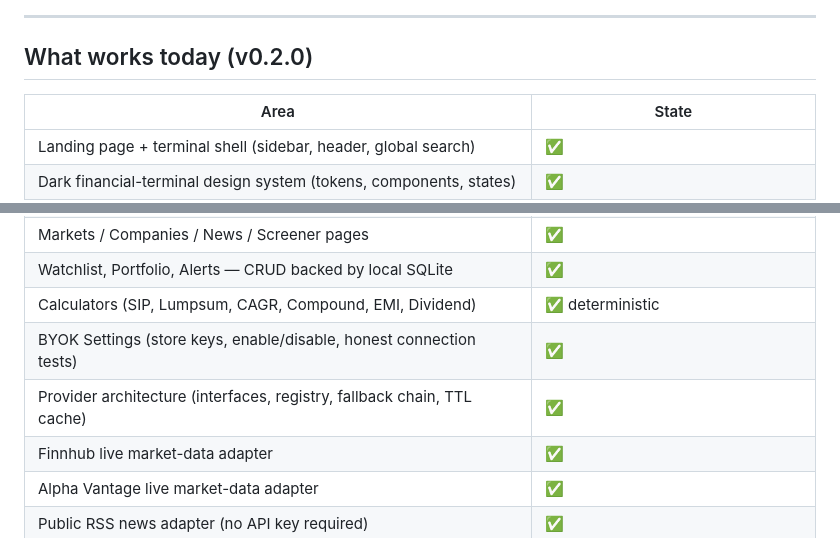
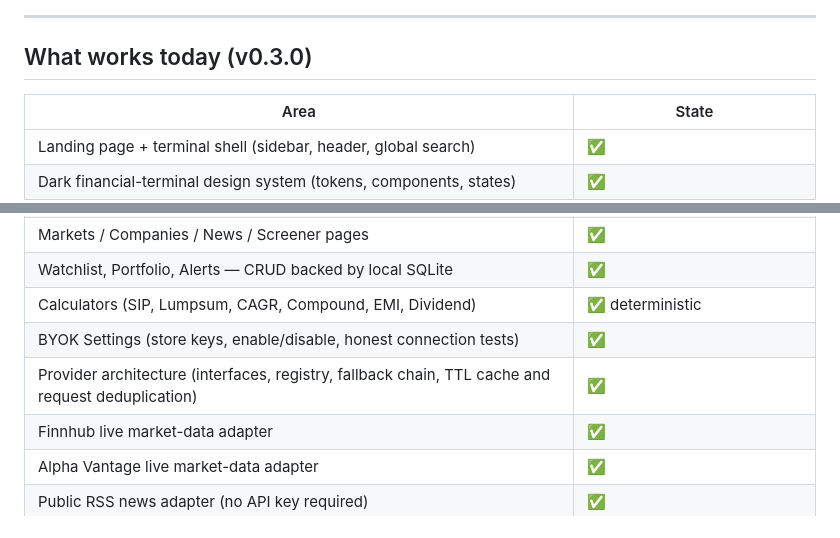
Before and after one commit to ks2483735-afk/finsight, a Markdown page: README.md, 2 parts joined by grey strips. GitHub-like rendering.

```diff
--- a/README.md
+++ b/README.md
@@ -24,7 +24,7 @@ Ask a financial question → FinSight retrieves market and news evidence → you
 
 ---
 
-## What works today (v0.2.0)
+## What works today (v0.3.0)
 
 | Area | State |
 | --- | --- |
@@ -36,7 +36,7 @@ Ask a financial question → FinSight retrieves market and news evidence → you
 | Watchlist, Portfolio, Alerts — CRUD backed by local SQLite | ✅ |
 | Calculators (SIP, Lumpsum, CAGR, Compound, EMI, Dividend) | ✅ deterministic |
 | BYOK Settings (store keys, enable/disable, honest connection tests) | ✅ |
-| Provider architecture (interfaces, registry, fallback chain, TTL cache) | ✅ |
+| Provider architecture (interfaces, registry, fallback chain, TTL cache and request deduplication) | ✅ |
 | Finnhub live market-data adapter | ✅ |
 | Alpha Vantage live market-data adapter | ✅ |
 | Public RSS news adapter (no API key required) | ✅ |
```
Also changed, not shown: other parts of README.md (+12 -9 lines).
